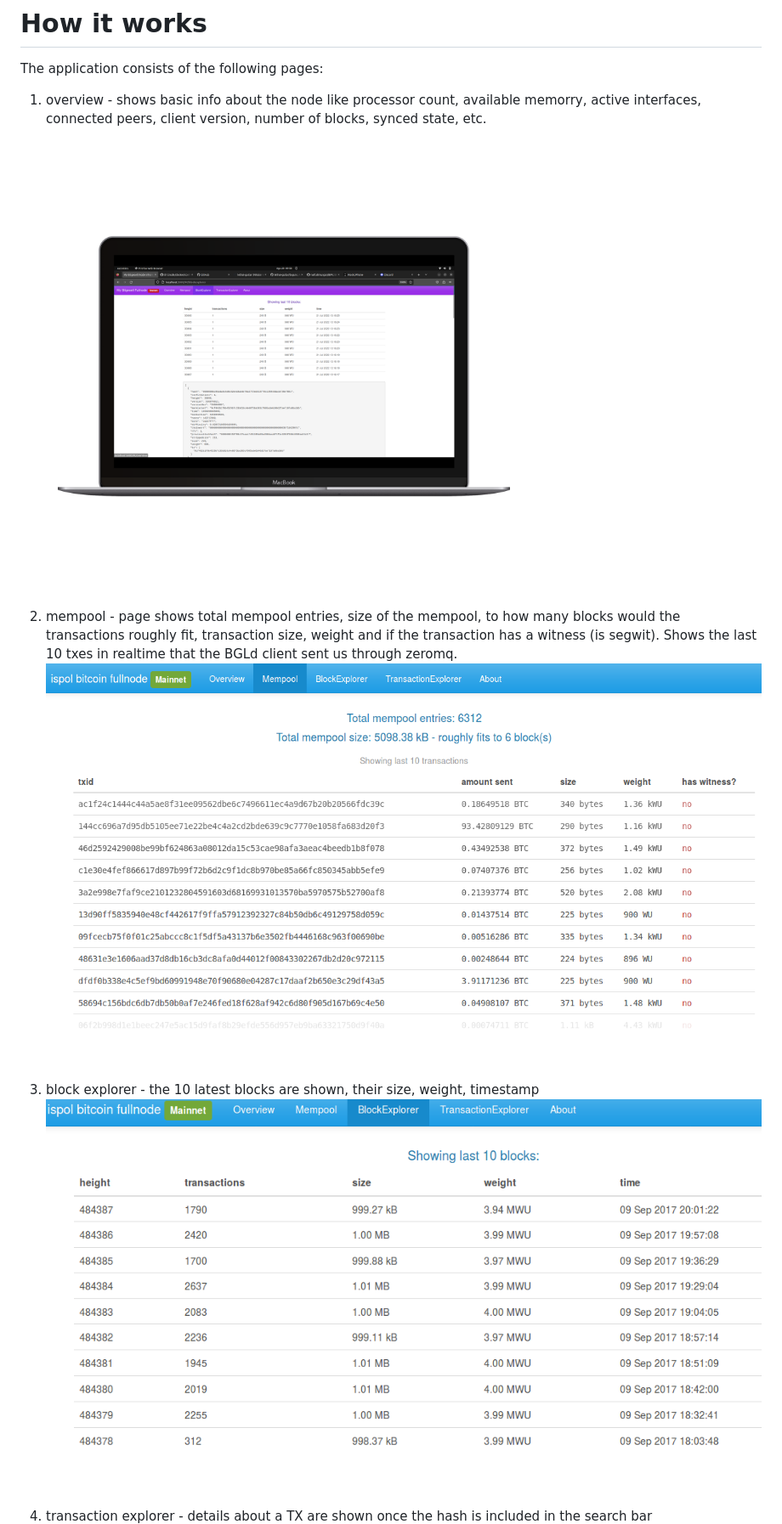
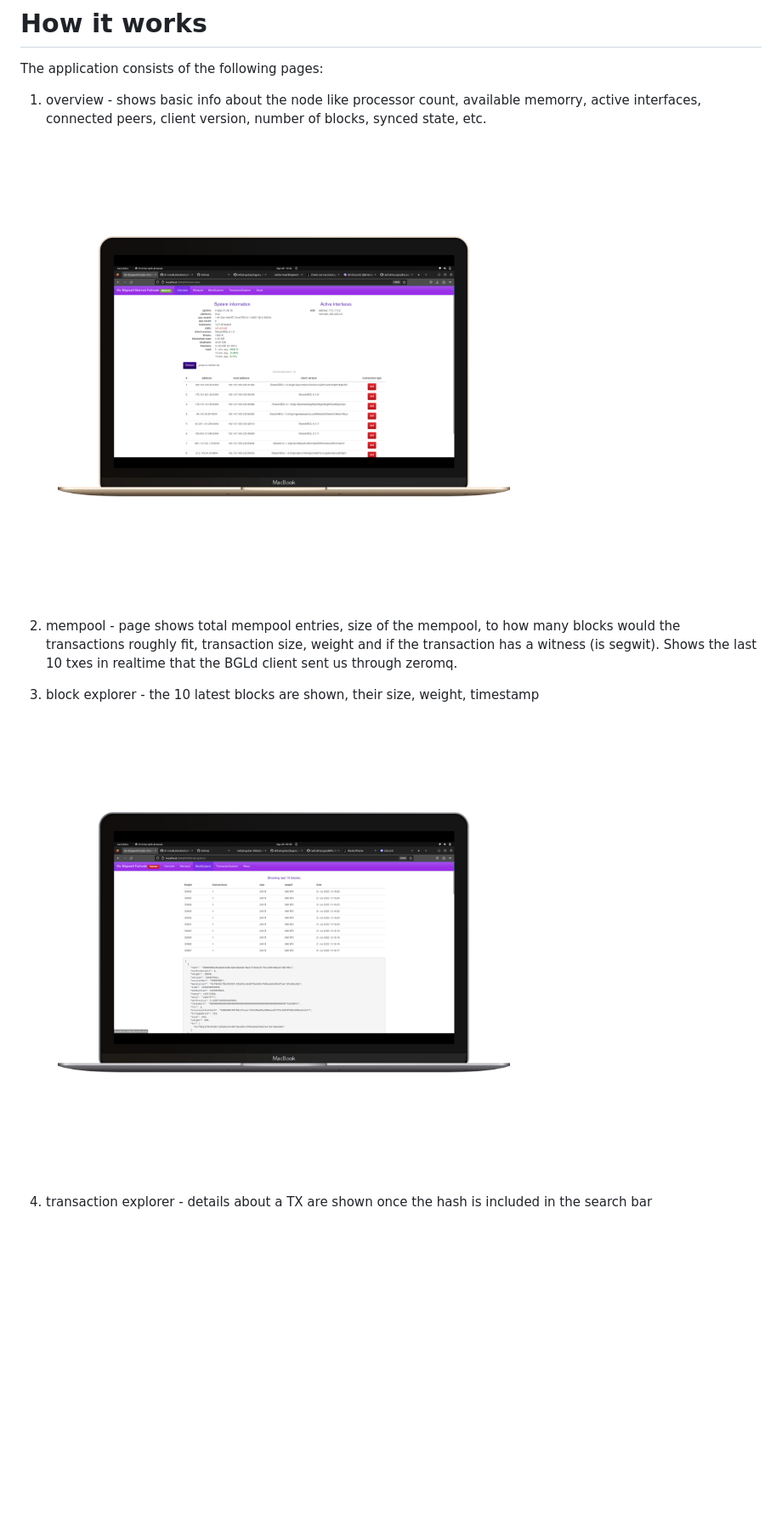
Before and after one commit to naftalimurgor/BGLNodeMonitor, a Markdown page: README.md, the part around the change printed below. Shown: that part at 85% size. Drawn GitHub-style; pictures changed too: doc/img/blockexplorer.png (deleted), doc/img/mempool.png (deleted), doc/img/overviw.png (added); blank space fills up the shorter version.

```diff
--- a/README.md
+++ b/README.md
@@ -8,9 +8,9 @@ This is a webfrontend for a full Bitgesell node. Bitgesell-node-monitor is runni
 # How it works
 The application consists of the following pages:
 1. overview - shows basic info about the node like processor count, available memorry, active interfaces, connected peers, client version, number of blocks, synced state, etc.
-![overview screenshot](doc/img/mock.png "Overview")
+![overview screenshot](doc/img/overviw.png "Overview")
 2. mempool - page shows total mempool entries, size of the mempool, to how many blocks would the transactions roughly fit, transaction size, weight and if the transaction has a witness (is segwit). Shows the last 10 txes in realtime that the BGLd client sent us through zeromq.
-![mempool screenshot](doc/img/mempool.png "Mempool")
+
 3. block explorer - the 10 latest blocks are shown, their size, weight, timestamp
-![blockexplorer screenshot](doc/img/blockexplorer.png "Blockexplorer")
+![blockexplorer screenshot](doc/img/mock.png "Blockexplorer")
 5. transaction explorer - details about a TX are shown once the hash is included in the search bar
```
Also changed, not shown: other parts of README.md (+1 -1 lines), doc/img/overview.png (deleted), doc/img/txexplorer.png (deleted).
